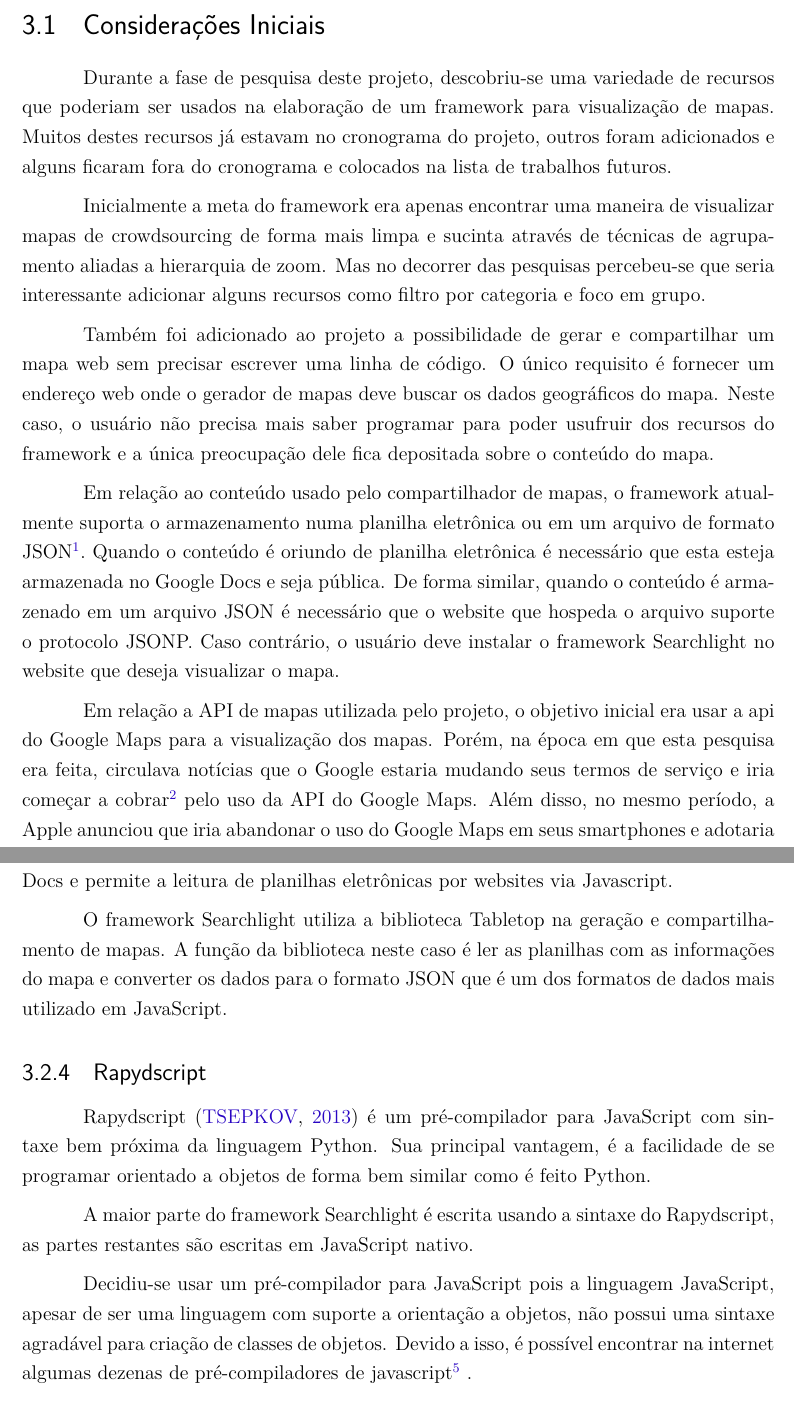
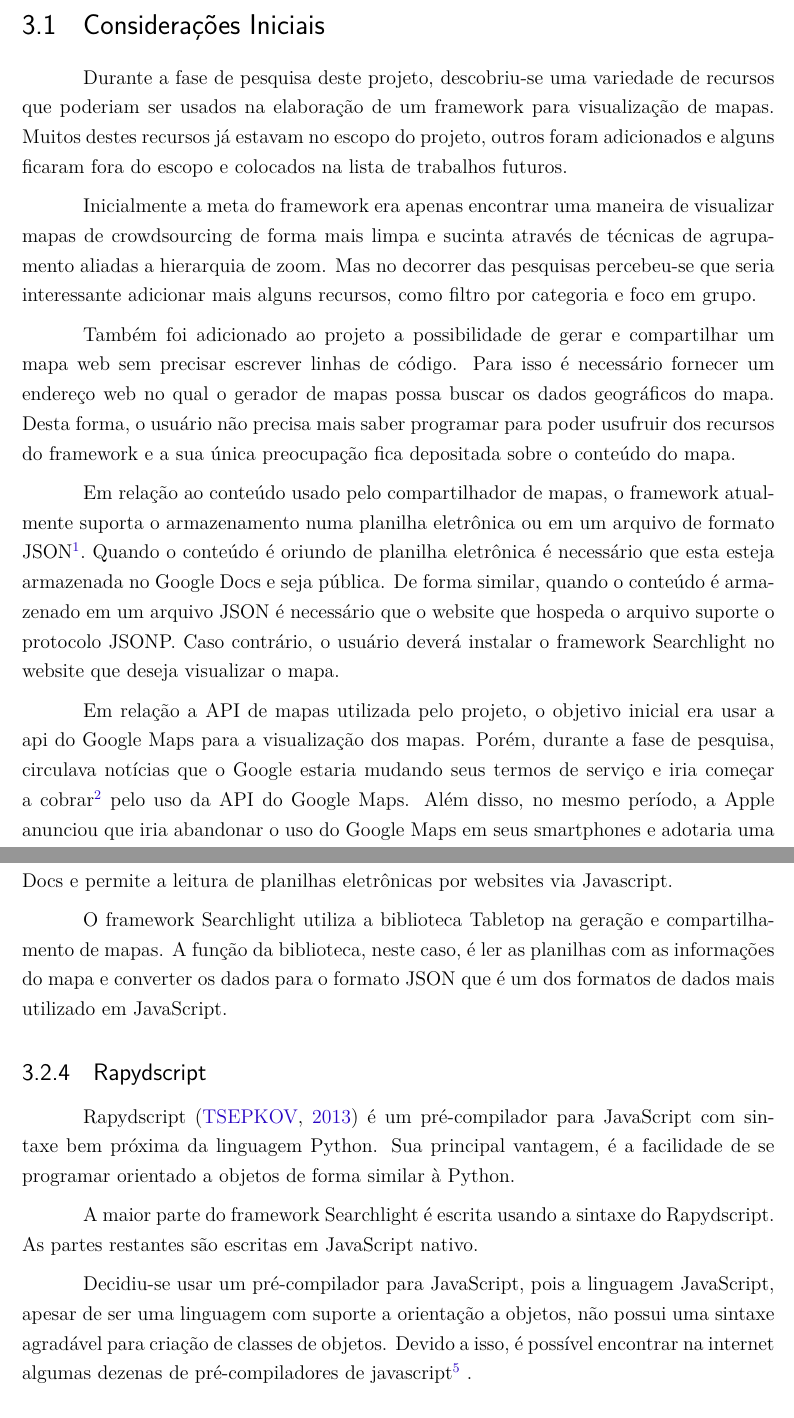
Before and after one commit to wancharle/Searchlight, a LaTeX thesis (monografia/monografia.tex, which reads monografia/desenvolvimento.tex): two parts of pages 29 and 33 of 48, joined at a grey line, cut so that both start at the same text. Compiled offline with pdfLaTeX.

Commit message:
correcoes capituto 3

```diff
--- a/monografia/desenvolvimento.tex
+++ b/monografia/desenvolvimento.tex
@@ -1,16 +1,16 @@
 Neste capítulo será detalhado o processo de desenvolvimento do framework Searchlight, e as ferramentas utilizadas para a construção do mesmo.
 
 \section{Considerações Iniciais}
-Durante  a fase de pesquisa deste projeto, descobriu-se uma variedade de recursos que poderiam ser usados na elaboração de um framework para visualização de mapas. Muitos destes recursos já estavam no cronograma do projeto, outros foram adicionados  e alguns ficaram fora do cronograma e colocados na lista de trabalhos futuros.
+Durante  a fase de pesquisa deste projeto, descobriu-se uma variedade de recursos que poderiam ser usados na elaboração de um framework para visualização de mapas. Muitos destes recursos já estavam no escopo do projeto, outros foram adicionados  e alguns ficaram fora do escopo e colocados na lista de trabalhos futuros.
 
-Inicialmente a meta do framework era apenas encontrar uma maneira de visualizar mapas de crowdsourcing de forma mais limpa e sucinta através de técnicas de agrupamento aliadas a hierarquia de zoom. Mas no decorrer das pesquisas percebeu-se que seria interessante adicionar alguns recursos como filtro por categoria e foco em grupo.
+Inicialmente a meta do framework era apenas encontrar uma maneira de visualizar mapas de crowdsourcing de forma mais limpa e sucinta através de técnicas de agrupamento aliadas a hierarquia de zoom. Mas no decorrer das pesquisas percebeu-se que seria interessante adicionar mais alguns recursos, como filtro por categoria e foco em grupo.
 
-Também foi adicionado ao projeto a possibilidade de gerar e compartilhar um mapa web sem precisar escrever uma linha de código.
-O único requisito é fornecer um endereço web onde o gerador de mapas deve buscar os dados geográficos do mapa. Neste caso, o usuário não precisa mais saber programar para poder usufruir dos recursos do framework e a única preocupação dele fica depositada sobre o conteúdo do mapa.
+Também foi adicionado ao projeto a possibilidade de gerar e compartilhar um mapa web sem precisar escrever linhas de código.
+Para isso é necessário fornecer um endereço web no qual o gerador de mapas possa buscar os dados geográficos do mapa. Desta forma, o usuário não precisa mais saber programar para poder usufruir dos recursos do framework e a sua única preocupação fica depositada sobre o conteúdo do mapa.
 
-Em relação ao conteúdo usado pelo compartilhador de mapas, o framework atualmente suporta o armazenamento numa planilha eletrônica ou em um arquivo de formato JSON\footnote{Formato muito usado para troca de dados entre websites \url{http://www.json.org}}. Quando o conteúdo é oriundo de planilha eletrônica é necessário que esta esteja armazenada no Google Docs e seja pública. De forma similar, quando o conteúdo é armazenado em um arquivo JSON é necessário que o website que hospeda o arquivo suporte o protocolo JSONP. Caso contrário, o usuário deve instalar o framework Searchlight no website que deseja visualizar o mapa.
+Em relação ao conteúdo usado pelo compartilhador de mapas, o framework atualmente suporta o armazenamento numa planilha eletrônica ou em um arquivo de formato JSON\footnote{Formato muito usado para troca de dados entre websites \url{http://www.json.org}}. Quando o conteúdo é oriundo de planilha eletrônica é necessário que esta esteja armazenada no Google Docs e seja pública. De forma similar, quando o conteúdo é armazenado em um arquivo JSON é necessário que o website que hospeda o arquivo suporte o protocolo JSONP. Caso contrário, o usuário deverá instalar o framework Searchlight no website que deseja visualizar o mapa.
 
 
-Em relação a API de mapas utilizada pelo projeto, o objetivo inicial era usar a api do Google Maps para a visualização dos mapas. Porém,  na época em que esta pesquisa era feita, circulava notícias que o Google estaria mudando seus termos de serviço e iria começar a cobrar\footnote{Uma notícia sobre o inicio das cobranças do Google Maps \url{http://goo.gl/f1E3K}} pelo uso da API do Google Maps. Além disso, no mesmo período, a Apple anunciou que iria abandonar o uso do Google Maps em seus smartphones e adotaria uma solução própria. Isto trouxe a necessidade de procurar uma alternativa ao Google Maps. A alternativa encontrada foi a biblioteca open-source Leaflet.jss \cite{leaflet} que será descrita no decorrer deste capítulo.
+Em relação a API de mapas utilizada pelo projeto, o objetivo inicial era usar a api do Google Maps para a visualização dos mapas. Porém,  durante a fase de pesquisa, circulava notícias que o Google estaria mudando seus termos de serviço e iria começar a cobrar\footnote{Uma notícia sobre o inicio das cobranças do Google Maps \url{http://goo.gl/f1E3K}} pelo uso da API do Google Maps. Além disso, no mesmo período, a Apple anunciou que iria abandonar o uso do Google Maps em seus smartphones e adotaria uma solução própria. Isto trouxe a necessidade de procurar uma alternativa ao Google Maps. A alternativa encontrada foi a biblioteca open-source Leaflet.jss \cite{leaflet} que será descrita no decorrer deste capítulo.
 
 \subsection{Agrupamento de Pontos}
@@ -79,16 +79,16 @@ Neste projeto, a biblioteca Leaflet é utilizada para fornecer os recursos de ex
 
 Tabletop\cite{tabletop} é uma biblioteca JavaScript que se comunica com o Google Docs e permite a leitura de planilhas eletrônicas por websites via Javascript.
 
-O framework Searchlight utiliza a biblioteca Tabletop na geração e compartilhamento de mapas. A função da biblioteca neste caso é ler as planilhas com as informações do mapa e converter os dados para o formato JSON que é um dos formatos de dados mais utilizado em JavaScript.
+O framework Searchlight utiliza a biblioteca Tabletop na geração e compartilhamento de mapas. A função da biblioteca, neste caso, é ler as planilhas com as informações do mapa e converter os dados para o formato JSON que é um dos formatos de dados mais utilizado em JavaScript.
 
 
 \subsection{Rapydscript}
 
-Rapydscript \cite{rapydscript} é um pré-compilador para JavaScript com sintaxe bem próxima da linguagem Python. Sua principal vantagem, é a facilidade de se programar orientado a objetos de forma bem similar como é feito Python.
+Rapydscript \cite{rapydscript} é um pré-compilador para JavaScript com sintaxe bem próxima da linguagem Python. Sua principal vantagem, é a facilidade de se programar orientado a objetos de forma similar à Python.
 
-A maior parte do framework Searchlight é escrita usando a sintaxe do Rapydscript, as partes restantes são escritas em JavaScript nativo.
+A maior parte do framework Searchlight é escrita usando a sintaxe do Rapydscript. As partes restantes são escritas em JavaScript nativo.
 
-Decidiu-se usar um pré-compilador para JavaScript pois a linguagem JavaScript, apesar de ser uma linguagem com suporte a orientação a objetos, não possui uma sintaxe agradável para criação de classes de objetos. Devido a isso, é possível encontrar na internet algumas dezenas de pré-compiladores de javascript\footnote{O site \url{http://altjs.org} exibe uma lista dos principais pré-compiladores de JavaScript.}
+Decidiu-se usar um pré-compilador para JavaScript,  pois a linguagem JavaScript, apesar de ser uma linguagem com suporte a orientação a objetos, não possui uma sintaxe agradável para criação de classes de objetos. Devido a isso, é possível encontrar na internet algumas dezenas de pré-compiladores de javascript\footnote{O site \url{http://altjs.org} exibe uma lista dos principais pré-compiladores de JavaScript.}
 .
 
 
```
Also changed, not shown: monografia/desenvolvimento.tex (14 more changed lines).
